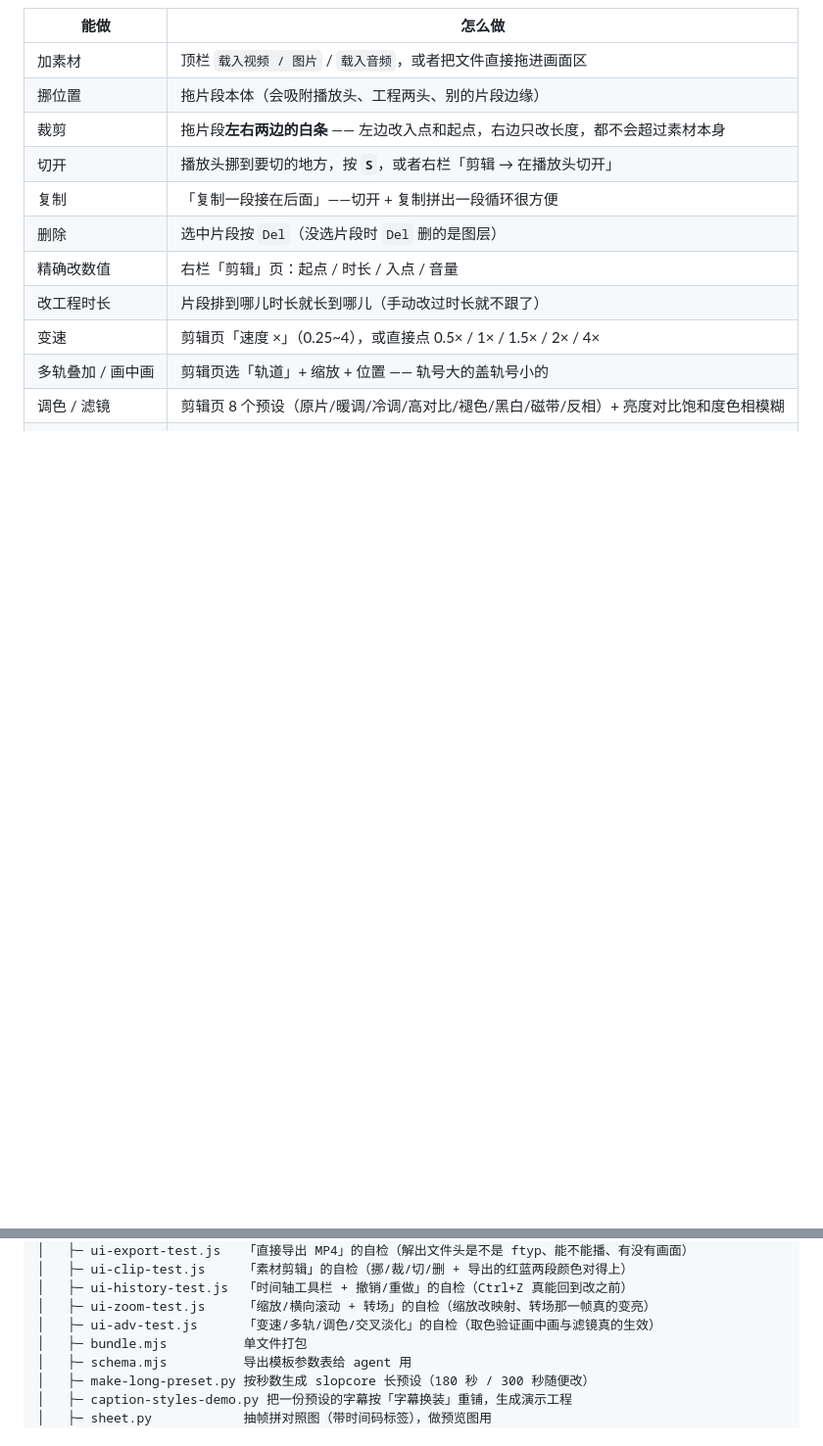
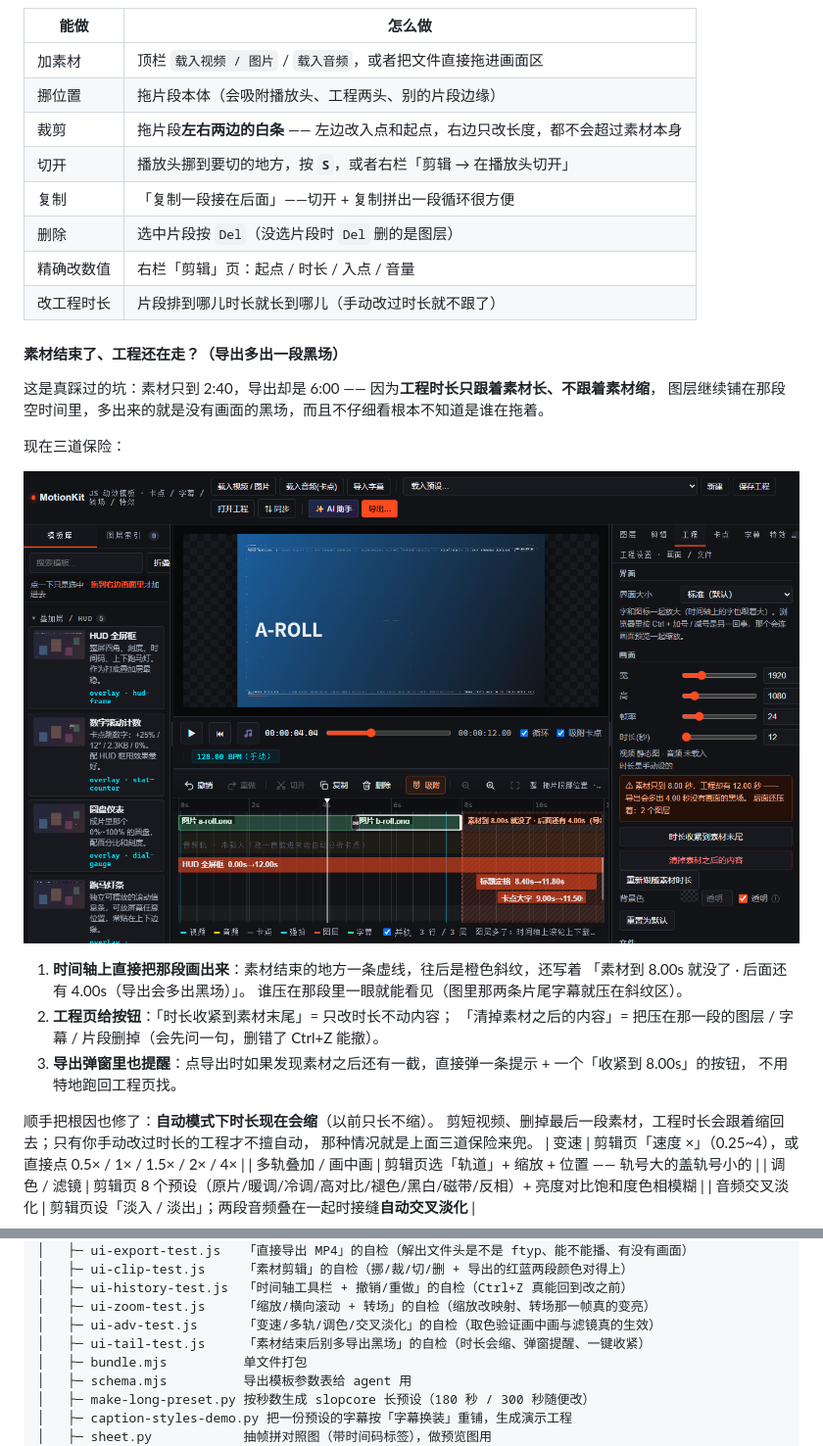
Before and after one commit to cxhzzb/motionkit, a Markdown page: README.md, 2 parts joined by grey strips. Shown at 98% size. GitHub-like rendering; pictures changed too: docs/preview-tail.png (added); blank space fills up the shorter version.

```diff
--- a/README.md
+++ b/README.md
@@ -386,6 +386,27 @@ python tools/caption-styles-demo.py --scene presets/slopcore.json \
 | 删除 | 选中片段按 `Del`（没选片段时 `Del` 删的是图层） |
 | 精确改数值 | 右栏「剪辑」页：起点 / 时长 / 入点 / 音量 |
 | 改工程时长 | 片段排到哪儿时长就长到哪儿（手动改过时长就不跟了） |
+
+#### 素材结束了、工程还在走？（导出多出一段黑场）
+
+这是真踩过的坑：素材只到 2:40，导出却是 6:00 —— 因为**工程时长只跟着素材长、不跟着素材缩**，
+图层继续铺在那段空时间里，多出来的就是没有画面的黑场，而且不仔细看根本不知道是谁在拖着。
+
+现在三道保险：
+
+![素材结束之后那一段会被标出来](docs/preview-tail.png)
+
+1. **时间轴上直接把那段画出来**：素材结束的地方一条虚线，往后是橙色斜纹，还写着
+   「素材到 8.00s 就没了 · 后面还有 4.00s（导出会多出黑场）」。
+   谁压在那段里一眼就能看见（图里那两条片尾字幕就压在斜纹区）。
+2. **工程页给按钮**：「时长收紧到素材末尾」= 只改时长不动内容；
+   「清掉素材之后的内容」= 把压在那一段的图层 / 字幕 / 片段删掉（会先问一句，删错了 Ctrl+Z 能撤）。
+3. **导出弹窗里也提醒**：点导出时如果发现素材之后还有一截，直接弹一条提示 + 一个「收紧到 8.00s」的按钮，
+   不用特地跑回工程页找。
+
+顺手把根因也修了：**自动模式下时长现在会缩**（以前只长不缩）。
+剪短视频、删掉最后一段素材，工程时长会跟着缩回去；只有你手动改过时长的工程才不擅自动，
+那种情况就是上面三道保险来兜。
 | 变速 | 剪辑页「速度 ×」（0.25~4），或直接点 0.5× / 1× / 1.5× / 2× / 4× |
 | 多轨叠加 / 画中画 | 剪辑页选「轨道」+ 缩放 + 位置 —— 轨号大的盖轨号小的 |
 | 调色 / 滤镜 | 剪辑页 8 个预设（原片/暖调/冷调/高对比/褪色/黑白/磁带/反相）+ 亮度对比饱和度色相模糊 |
@@ -863,6 +884,7 @@ export default [myEffect];
 │   ├─ ui-history-test.js  「时间轴工具栏 + 撤销/重做」的自检（Ctrl+Z 真能回到改之前）
 │   ├─ ui-zoom-test.js     「缩放/横向滚动 + 转场」的自检（缩放改映射、转场那一帧真的变亮）
 │   ├─ ui-adv-test.js      「变速/多轨/调色/交叉淡化」的自检（取色验证画中画与滤镜真的生效）
+│   ├─ ui-tail-test.js     「素材结束后别多导出黑场」的自检（时长会缩、弹窗提醒、一键收紧）
 │   ├─ bundle.mjs          单文件打包
 │   ├─ schema.mjs          导出模板参数表给 agent 用
 │   ├─ make-long-preset.py 按秒数生成 slopcore 长预设（180 秒 / 300 秒随便改）
```
Also changed, not shown: docs/命令速查.md (+4 -0 lines), 3 other files.
